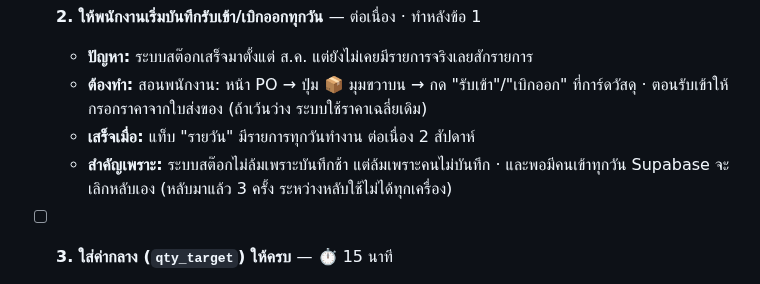
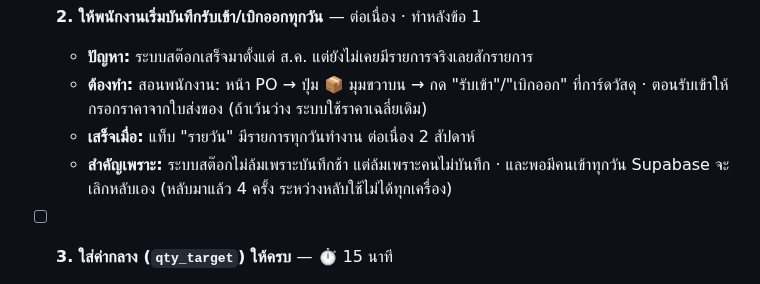
Before and after one commit to tounST/po-tracker, a Markdown page: task.md, the part around one of its changes. Rendered like a GitHub page.

Commit message:
task.md: refresh stale qty_target count and Supabase sleep count
Co-Authored-By: Claude Opus 5.5 <noreply@anthropic.com>
Claude-Session: https://claude.ai/code/session_011W3RDyJ7bEqW2dqxwogoVJ

```diff
--- a/task.md
+++ b/task.md
@@ -39,6 +39,6 @@
   - **ปัญหา:** ระบบสต๊อกเสร็จมาตั้งแต่ ส.ค. แต่ยังไม่เคยมีรายการจริงเลยสักรายการ
   - **ต้องทำ:** สอนพนักงาน: หน้า PO → ปุ่ม 📦 มุมขวาบน → กด "รับเข้า"/"เบิกออก" ที่การ์ดวัสดุ · ตอนรับเข้าให้กรอกราคาจากใบส่งของ (ถ้าเว้นว่าง ระบบใช้ราคาเฉลี่ยเดิม)
   - **เสร็จเมื่อ:** แท็บ "รายวัน" มีรายการทุกวันทำงาน ต่อเนื่อง 2 สัปดาห์
-  - **สำคัญเพราะ:** ระบบสต๊อกไม่ล้มเพราะบันทึกช้า แต่ล้มเพราะคนไม่บันทึก · และพอมีคนเข้าทุกวัน Supabase จะเลิกหลับเอง (หลับมาแล้ว 3 ครั้ง ระหว่างหลับใช้ไม่ได้ทุกเครื่อง)
+  - **สำคัญเพราะ:** ระบบสต๊อกไม่ล้มเพราะบันทึกช้า แต่ล้มเพราะคนไม่บันทึก · และพอมีคนเข้าทุกวัน Supabase จะเลิกหลับเอง (หลับมาแล้ว 4 ครั้ง ระหว่างหลับใช้ไม่ได้ทุกเครื่อง)
 
 - [ ] **3. ใส่ค่ากลาง (`qty_target`) ให้ครบ** — ⏱️ 15 นาที
```
Also changed, not shown: other parts of task.md (+1 -1 lines).
